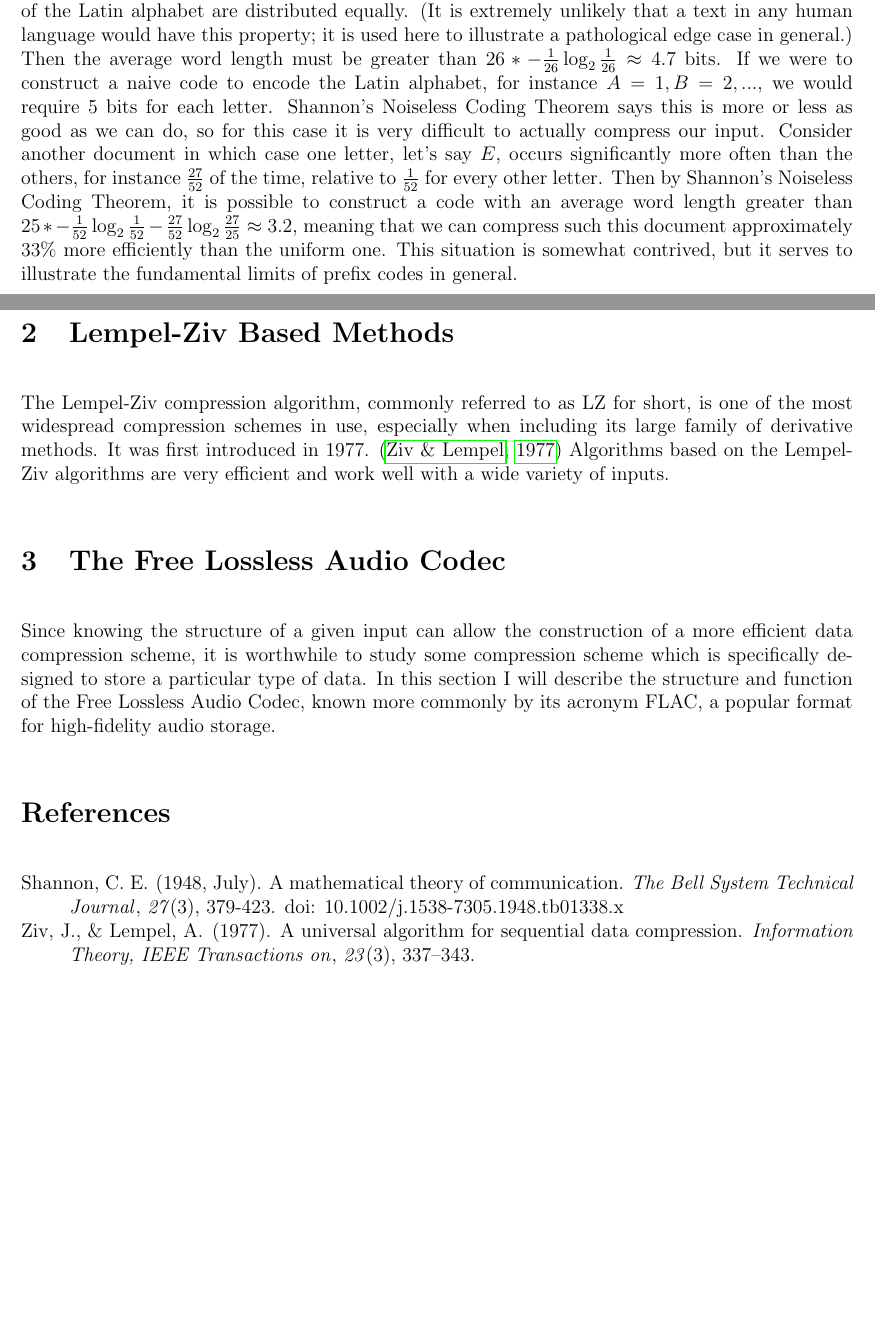
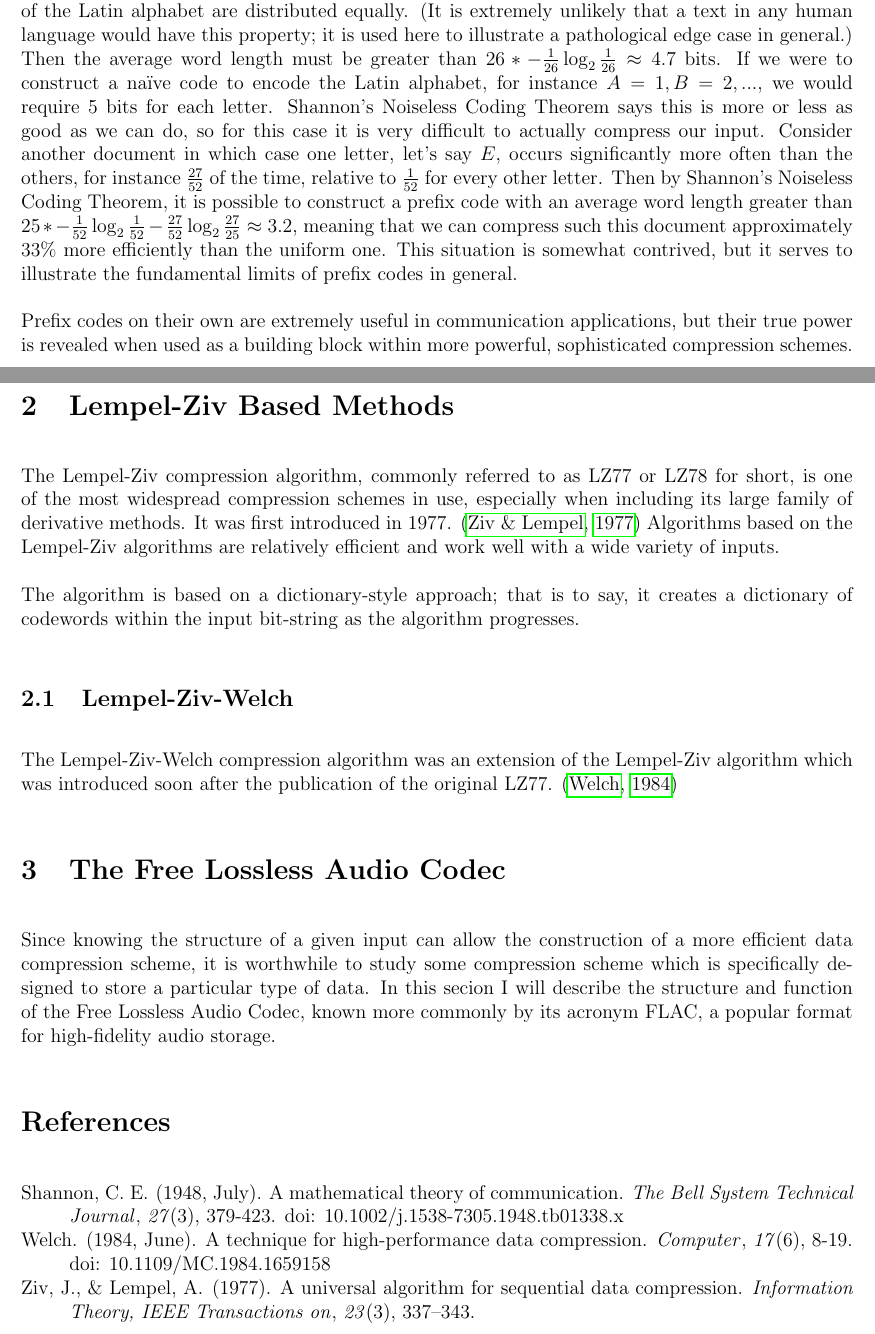
Before and after one commit to jackstanek/5251-final-paper, a LaTeX document (paper.tex): two parts of pages 2 and 3 of 3, joined at a grey line, cut so that both start at the same text, the shorter picture padded with empty space. Compiled offline with pdfLaTeX.

Commit message:
Add first information about LZW.

```diff
--- a/paper.tex
+++ b/paper.tex
@@ -24,7 +24,7 @@
 \newtheorem{defn}{Definition}[section]
 
 \title{A Review of Lossless Data Compression Methods}
-\author{Anonymous}
+\author{Blargh}
 
 \begin{document}
 \maketitle
@@ -133,28 +133,43 @@ input. Consider another document in which case one letter, let's say
 $E$, occurs significantly more often than the others, for instance
 $\frac{27}{52}$ of the time, relative to $\frac{1}{52}$ for every
 other letter. Then by Shannon's Noiseless Coding Theorem, it is
-possible to construct a code with an average word length greater than
+possible to construct a prefix code with an average word length
+greater than
 $25 * -\frac{1}{52} \log_2{\frac{1}{52}} - \frac{27}{52}
 \log_2{\frac{27}{25}} \approx 3.2$, meaning that we can compress such
 this document approximately $33\%$ more efficiently than the uniform
 one. This situation is somewhat contrived, but it serves to illustrate
 the fundamental limits of prefix codes in general.
 
+Prefix codes on their own are extremely useful in communication
+applications, but their true power is revealed when used as a building
+block within more powerful, sophisticated compression schemes.
+
 \section{Lempel-Ziv Based Methods}
 
-The Lempel-Ziv compression algorithm, commonly referred to as LZ for
-short, is one of the most widespread compression schemes in use,
-especially when including its large family of derivative methods. It
-was first introduced in 1977. \cite{LempelZiv} Algorithms based on
-the Lempel-Ziv algorithms are very efficient and work well with a wide
-variety of inputs.
+The Lempel-Ziv compression algorithm, commonly referred to as LZ77 or
+LZ78 for short, is one of the most widespread compression schemes in
+use, especially when including its large family of derivative
+methods. It was first introduced in 1977. \cite{LempelZiv} Algorithms
+based on the Lempel-Ziv algorithms are relatively efficient and work
+well with a wide variety of inputs.
+
+The algorithm is based on a dictionary-style approach; that is to say,
+it creates a dictionary of codewords within the input bit-string
+as the algorithm progresses.
+
+\subsection{Lempel-Ziv-Welch}
+
+The Lempel-Ziv-Welch compression algorithm was an extension of the
+Lempel-Ziv algorithm which was introduced soon after the publication
+of the original LZ77. \cite{LempelZivWelch}
 
 \section{The Free Lossless Audio Codec}
 
 Since knowing the structure of a given input can allow the
 construction of a more efficient data compression scheme, it is
 worthwhile to study some compression scheme which is specifically
-designed to store a particular type of data. In this section I will
+designed to store a particular type of data. In this secion I will
 describe the structure and function of the Free Lossless Audio Codec,
 known more commonly by its acronym FLAC, a popular format for
 high-fidelity audio storage.
```
Also changed, not shown: biblio.bib (+14 -1 lines), paper.tex (2 more changed lines).
